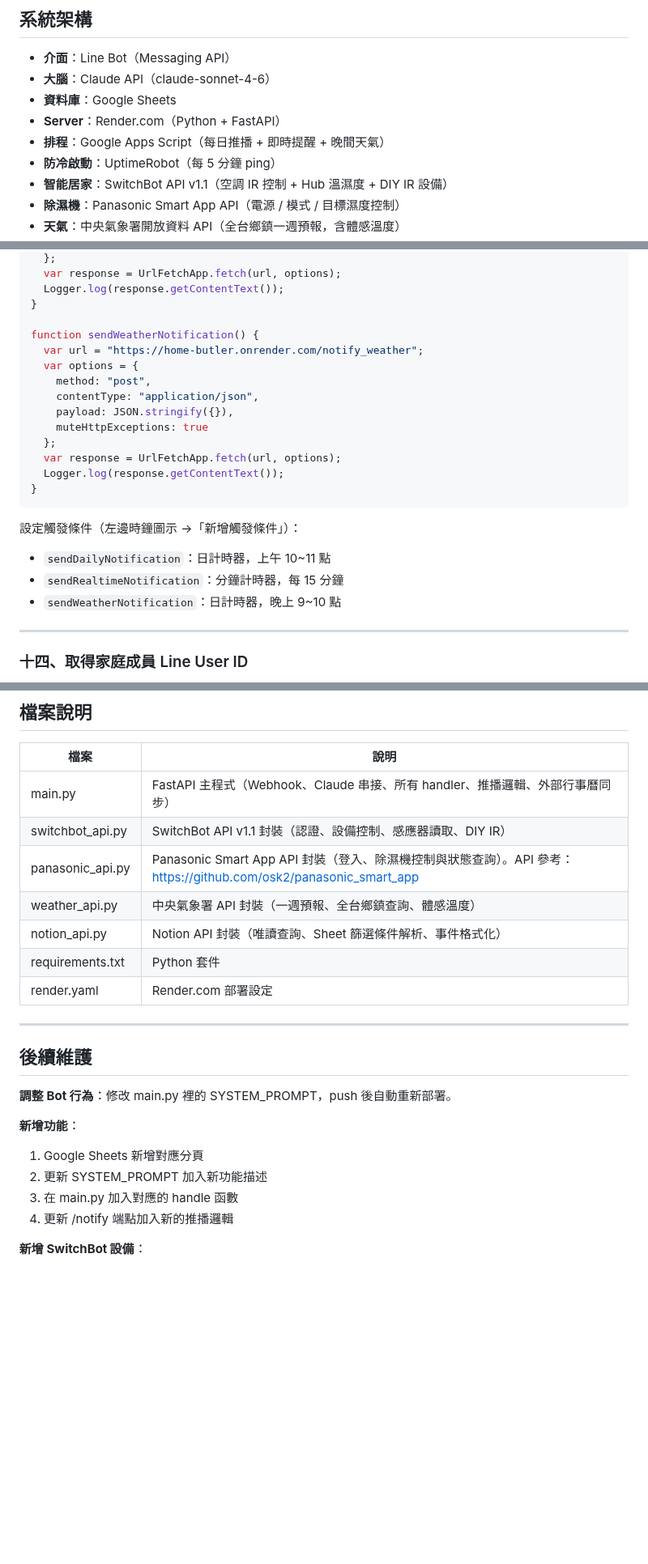
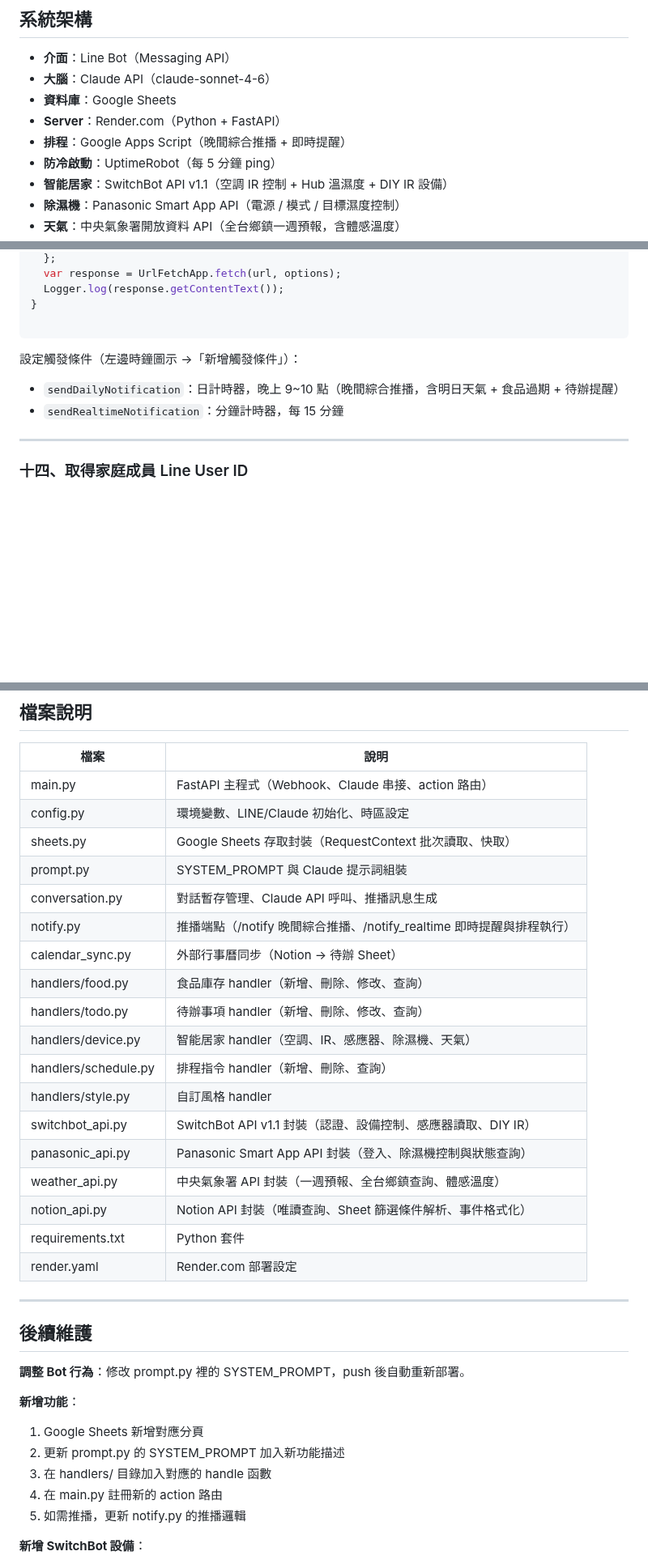
Before and after one commit to CZLin-TW/home-butler, a Markdown page: Readme.md, 3 parts joined by grey strips. Shown at 81% size. Rendered like a GitHub page; blank space fills up the shorter version.

Commit message:
docs: 更新 README 反映推播合併與模組拆分 (#2)
* refactor: 合併每日推播與天氣推播為晚間綜合推播，減少推播額度消耗

- /notify 改為晚間綜合推播：食品到期(≤2天) + 明天待辦 + 未完成任務 + 明日天氣預報
- 移除 /notify_weather 端點（內容已合併至 /notify）
- 移除室內溫濕度推播
- /notify_realtime 加入對話暫存去重，避免重複推播相同待辦提醒

https://claude.ai/code/session_01FX6UAhjj2b2TWdF9nSnZ32

* docs: 更新 README 反映推播合併與模組拆分

- 每日推播+晚間天氣合併為晚間綜合推播，移除 /notify_weather 端點
- 更新檔案說明，反映拆分後的模組架構（handlers/、config、prompt 等）
- 更新 GAS 排程說明，移除 sendWeatherNotification
- 更新後續維護指引，指向正確的檔案路徑

https://claude.ai/code/session_01FX6UAhjj2b2TWdF9nSnZ32

---------

Co-authored-by: Claude <noreply@anthropic.com>

````diff
--- a/Readme.md
+++ b/Readme.md
@@ -77,7 +76,7 @@
 - **大腦**：Claude API（claude-sonnet-4-6）
 - **資料庫**：Google Sheets
 - **Server**：Render.com（Python + FastAPI）
-- **排程**：Google Apps Script（每日推播 + 即時提醒 + 晚間天氣）
+- **排程**：Google Apps Script（晚間綜合推播 + 即時提醒）
 - **防冷啟動**：UptimeRobot（每 5 分鐘 ping）
 - **智能居家**：SwitchBot API v1.1（空調 IR 控制 + Hub 溫濕度 + DIY IR 設備）
 - **除濕機**：Panasonic Smart App API（電源 / 模式 / 目標濕度控制）
@@ -386,23 +385,11 @@ function sendRealtimeNotification() {
   Logger.log(response.getContentText());
 }
 
-function sendWeatherNotification() {
-  var url = "https://home-butler.onrender.com/notify_weather";
-  var options = {
-    method: "post",
-    contentType: "application/json",
-    payload: JSON.stringify({}),
-    muteHttpExceptions: true
-  };
-  var response = UrlFetchApp.fetch(url, options);
-  Logger.log(response.getContentText());
-}
 ```
 
 設定觸發條件（左邊時鐘圖示 →「新增觸發條件」）：
-- `sendDailyNotification`：日計時器，上午 10~11 點
+- `sendDailyNotification`：日計時器，晚上 9~10 點（晚間綜合推播，含明日天氣 + 食品過期 + 待辦提醒）
 - `sendRealtimeNotification`：分鐘計時器，每 15 分鐘
-- `sendWeatherNotification`：日計時器，晚上 9~10 點
 
 ---
 
@@ -642,9 +627,20 @@ function sendWeatherNotification() {
 
 | 檔案 | 說明 |
 |------|------|
-| main.py | FastAPI 主程式（Webhook、Claude 串接、所有 handler、推播邏輯、外部行事曆同步） |
+| main.py | FastAPI 主程式（Webhook、Claude 串接、action 路由） |
+| config.py | 環境變數、LINE/Claude 初始化、時區設定 |
+| sheets.py | Google Sheets 存取封裝（RequestContext 批次讀取、快取） |
+| prompt.py | SYSTEM_PROMPT 與 Claude 提示詞組裝 |
+| conversation.py | 對話暫存管理、Claude API 呼叫、推播訊息生成 |
+| notify.py | 推播端點（/notify 晚間綜合推播、/notify_realtime 即時提醒與排程執行） |
+| calendar_sync.py | 外部行事曆同步（Notion → 待辦 Sheet） |
+| handlers/food.py | 食品庫存 handler（新增、刪除、修改、查詢） |
+| handlers/todo.py | 待辦事項 handler（新增、刪除、修改、查詢） |
+| handlers/device.py | 智能居家 handler（空調、IR、感應器、除濕機、天氣） |
+| handlers/schedule.py | 排程指令 handler（新增、刪除、查詢） |
+| handlers/style.py | 自訂風格 handler |
 | switchbot_api.py | SwitchBot API v1.1 封裝（認證、設備控制、感應器讀取、DIY IR） |
-| panasonic_api.py | Panasonic Smart App API 封裝（登入、除濕機控制與狀態查詢）。API 參考：https://github.com/osk2/panasonic_smart_app |
+| panasonic_api.py | Panasonic Smart App API 封裝（登入、除濕機控制與狀態查詢） |
 | weather_api.py | 中央氣象署 API 封裝（一週預報、全台鄉鎮查詢、體感溫度） |
 | notion_api.py | Notion API 封裝（唯讀查詢、Sheet 篩選條件解析、事件格式化） |
 | requirements.txt | Python 套件 |
@@ -654,13 +650,14 @@ function sendWeatherNotification() {
 
 ## 後續維護
 
-**調整 Bot 行為**：修改 main.py 裡的 SYSTEM_PROMPT，push 後自動重新部署。
+**調整 Bot 行為**：修改 prompt.py 裡的 SYSTEM_PROMPT，push 後自動重新部署。
 
 **新增功能**：
 1. Google Sheets 新增對應分頁
-2. 更新 SYSTEM_PROMPT 加入新功能描述
-3. 在 main.py 加入對應的 handle 函數
-4. 更新 /notify 端點加入新的推播邏輯
+2. 更新 prompt.py 的 SYSTEM_PROMPT 加入新功能描述
+3. 在 handlers/ 目錄加入對應的 handle 函數
+4. 在 main.py 註冊新的 action 路由
+5. 如需推播，更新 notify.py 的推播邏輯
 
 **新增 SwitchBot 設備**：
 1. 在 SwitchBot App 新增設備
````
Also changed, not shown: other parts of Readme.md (+5 -8 lines).
